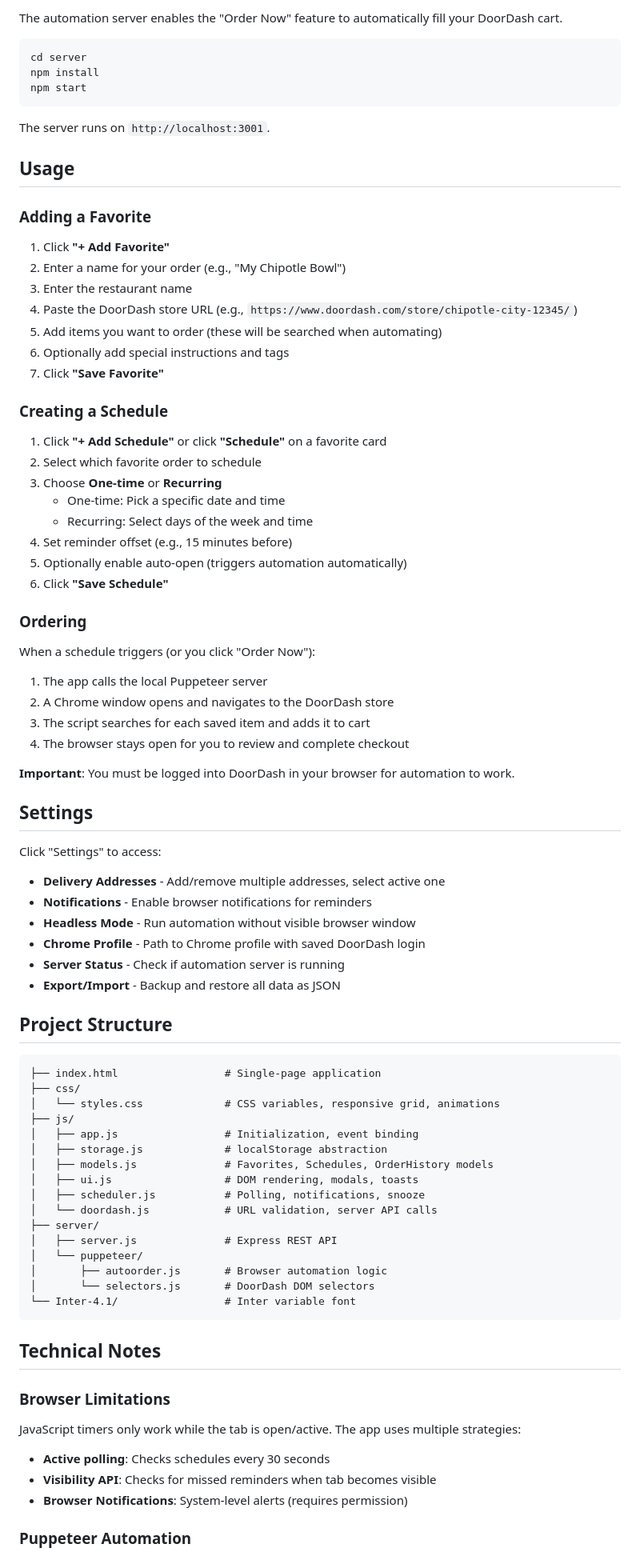
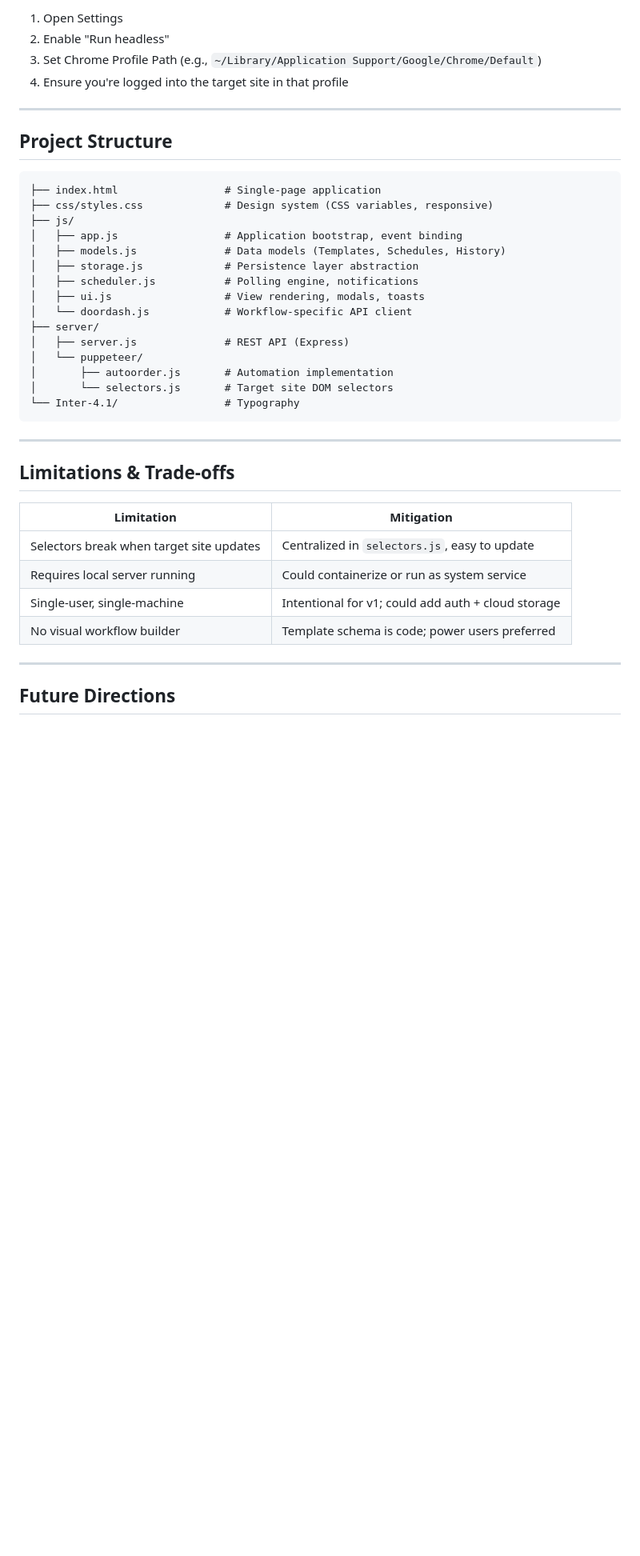
Before and after one commit to shellmatthewk/automation-food, a Markdown page: README.md, the part around one of its changes. Shown at 80% size. GitHub-like rendering; blank space fills up the shorter version.

Commit message:
Added better readability in the readme

````diff
--- a/README.md
+++ b/README.md
@@ -40,89 +164,43 @@ open index.html
 
-The automation server enables the "Order Now" feature to automatically fill your DoorDash cart.
+1. Open Settings
+2. Enable "Run headless"
+3. Set Chrome Profile Path (e.g., `~/Library/Application Support/Google/Chrome/Default`)
+4. Ensure you're logged into the target site in that profile
 
-```bash
-cd server
-npm install
-npm start
-```
-
-The server runs on `http://localhost:3001`.
-
-## Usage
-
-### Adding a Favorite
-
-1. Click **"+ Add Favorite"**
-2. Enter a name for your order (e.g., "My Chipotle Bowl")
-3. Enter the restaurant name
-4. Paste the DoorDash store URL (e.g., `https://www.doordash.com/store/chipotle-city-12345/`)
-5. Add items you want to order (these will be searched when automating)
-6. Optionally add special instructions and tags
-7. Click **"Save Favorite"**
-
-### Creating a Schedule
-
-1. Click **"+ Add Schedule"** or click **"Schedule"** on a favorite card
-2. Select which favorite order to schedule
-3. Choose **One-time** or **Recurring**
-   - One-time: Pick a specific date and time
-   - Recurring: Select days of the week and time
-4. Set reminder offset (e.g., 15 minutes before)
-5. Optionally enable auto-open (triggers automation automatically)
-6. Click **"Save Schedule"**
-
-### Ordering
-
-When a schedule triggers (or you click "Order Now"):
-
-1. The app calls the local Puppeteer server
-2. A Chrome window opens and navigates to the DoorDash store
-3. The script searches for each saved item and adds it to cart
-4. The browser stays open for you to review and complete checkout
-
-**Important**: You must be logged into DoorDash in your browser for automation to work.
-
-## Settings
-
-Click "Settings" to access:
-
-- **Delivery Addresses** - Add/remove multiple addresses, select active one
-- **Notifications** - Enable browser notifications for reminders
-- **Headless Mode** - Run automation without visible browser window
-- **Chrome Profile** - Path to Chrome profile with saved DoorDash login
-- **Server Status** - Check if automation server is running
-- **Export/Import** - Backup and restore all data as JSON
+---
 
 ## Project Structure
 
 ```
 ├── index.html                 # Single-page application
-├── css/
-│   └── styles.css             # CSS variables, responsive grid, animations
+├── css/styles.css             # Design system (CSS variables, responsive)
 ├── js/
-│   ├── app.js                 # Initialization, event binding
-│   ├── storage.js             # localStorage abstraction
-│   ├── models.js              # Favorites, Schedules, OrderHistory models
-│   ├── ui.js                  # DOM rendering, modals, toasts
-│   ├── scheduler.js           # Polling, notifications, snooze
-│   └── doordash.js            # URL validation, server API calls
+│   ├── app.js                 # Application bootstrap, event binding
+│   ├── models.js              # Data models (Templates, Schedules, History)
+│   ├── storage.js             # Persistence layer abstraction
+│   ├── scheduler.js           # Polling engine, notifications
+│   ├── ui.js                  # View rendering, modals, toasts
+│   └── doordash.js            # Workflow-specific API client
 ├── server/
-│   ├── server.js              # Express REST API
+│   ├── server.js              # REST API (Express)
 │   └── puppeteer/
-│       ├── autoorder.js       # Browser automation logic
-│       └── selectors.js       # DoorDash DOM selectors
-└── Inter-4.1/                 # Inter variable font
+│       ├── autoorder.js       # Automation implementation
+│       └── selectors.js       # Target site DOM selectors
+└── Inter-4.1/                 # Typography
 ```
 
-## Technical Notes
+---
 
-### Browser Limitations
+## Limitations & Trade-offs
 
-JavaScript timers only work while the tab is open/active. The app uses multiple strategies:
+| Limitation | Mitigation |
+|------------|------------|
+| Selectors break when target site updates | Centralized in `selectors.js`, easy to update |
+| Requires local server running | Could containerize or run as system service |
+| Single-user, single-machine | Intentional for v1; could add auth + cloud storage |
+| No visual workflow builder | Template schema is code; power users preferred |
 
-- **Active polling**: Checks schedules every 30 seconds
-- **Visibility API**: Checks for missed reminders when tab becomes visible
-- **Browser Notifications**: System-level alerts (requires permission)
+---
 
-### Puppeteer Automation
+## Future Directions
 
````
Also changed, not shown: other parts of README.md (+155 -102 lines).
